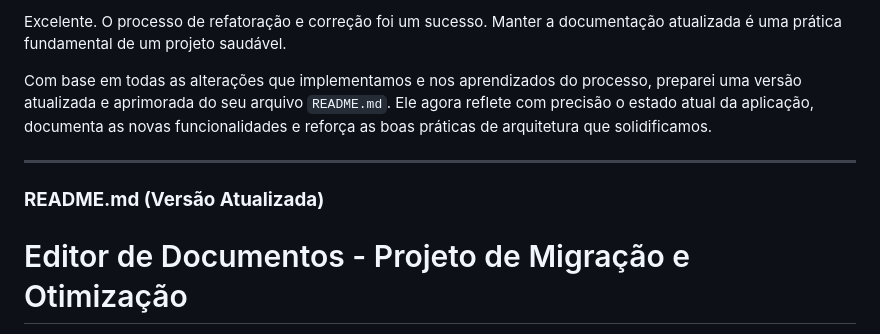
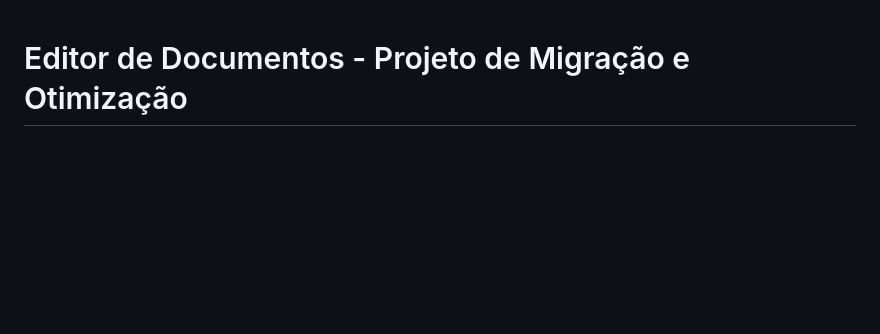
Before and after one commit to Fernnog/Power-Editor, a Markdown page: README.md, the part around the change. GitHub-like rendering; blank space fills up the shorter version.

```diff
--- a/README.md
+++ b/README.md
@@ -1,11 +1,3 @@
-Excelente. O processo de refatoração e correção foi um sucesso. Manter a documentação atualizada é uma prática fundamental de um projeto saudável.
-
-Com base em todas as alterações que implementamos e nos aprendizados do processo, preparei uma versão atualizada e aprimorada do seu arquivo `README.md`. Ele agora reflete com precisão o estado atual da aplicação, documenta as novas funcionalidades e reforça as boas práticas de arquitetura que solidificamos.
-
----
-
-### **README.md (Versão Atualizada)**
-
 # Editor de Documentos - Projeto de Migração e Otimização
 
 Este repositório contém o código-fonte de um editor de documentos web projetado para ser uma alternativa de alta performance a uma solução previamente implementada com Google Apps Script no Google Documentos.
```
